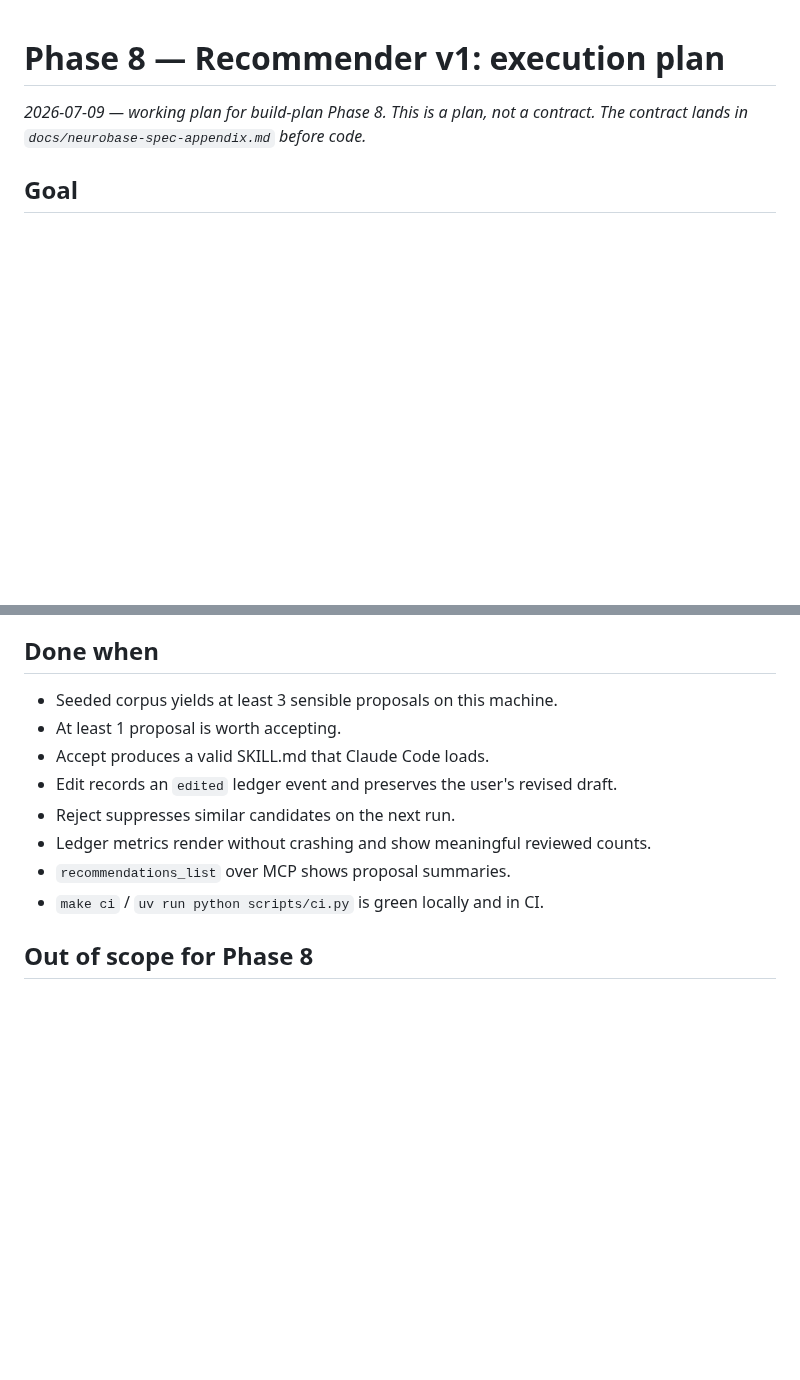
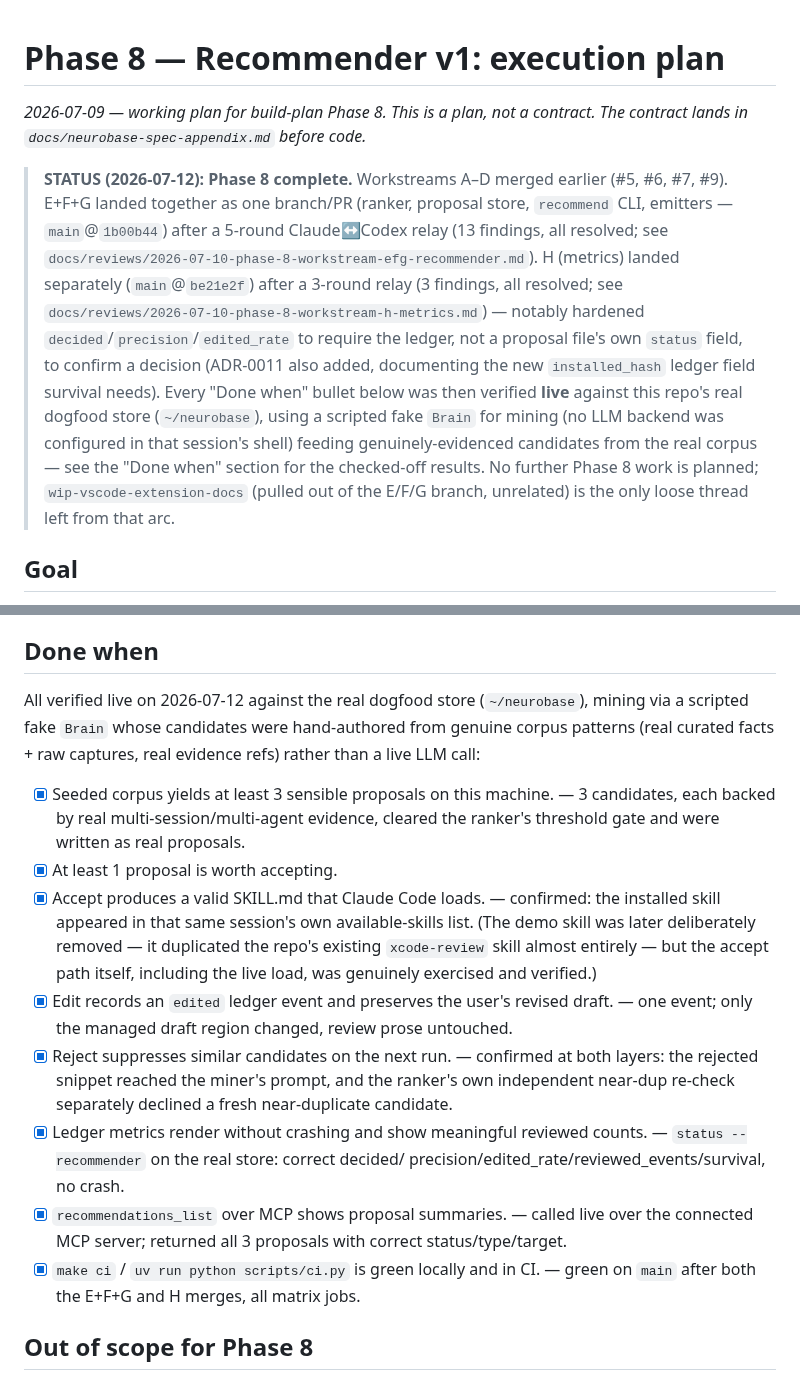
Before and after one commit to rebelscum216/neurobase, a Markdown page: docs/notes/2026-07-09-phase-8-recommender-plan.md, 2 parts joined by grey strips. Drawn GitHub-style; blank space fills up the shorter version.

Commit message:
docs: record phase 8 recommender closeout

```diff
--- a/docs/notes/2026-07-09-phase-8-recommender-plan.md
+++ b/docs/notes/2026-07-09-phase-8-recommender-plan.md
@@ -2,6 +2,25 @@
 
 _2026-07-09 — working plan for build-plan Phase 8. This is a plan, not a
 contract. The contract lands in `docs/neurobase-spec-appendix.md` before code._
+
+> **STATUS (2026-07-12): Phase 8 complete.** Workstreams A–D merged earlier
+> (#5, #6, #7, #9). E+F+G landed together as one branch/PR (ranker, proposal
+> store, `recommend` CLI, emitters — `main`@`1b00b44`) after a 5-round
+> Claude↔Codex relay (13 findings, all resolved; see
+> `docs/reviews/2026-07-10-phase-8-workstream-efg-recommender.md`). H
+> (metrics) landed separately (`main`@`be21e2f`) after a 3-round relay (3
+> findings, all resolved; see
+> `docs/reviews/2026-07-10-phase-8-workstream-h-metrics.md`) — notably
+> hardened `decided`/`precision`/`edited_rate` to require the ledger, not a
+> proposal file's own `status` field, to confirm a decision (ADR-0011 also
+> added, documenting the new `installed_hash` ledger field survival needs).
+> Every "Done when" bullet below was then verified **live** against this
+> repo's real dogfood store (`~/neurobase`), using a scripted fake `Brain`
+> for mining (no LLM backend was configured in that session's shell) feeding
+> genuinely-evidenced candidates from the real corpus — see the "Done when"
+> section for the checked-off results. No further Phase 8 work is planned;
+> `wip-vscode-extension-docs` (pulled out of the E/F/G branch, unrelated) is
+> the only loose thread left from that arc.
 
 ## Goal
 
@@ -286,14 +305,35 @@ Keep Phase 8 out of one mega-review:
 
 ## Done when
 
-- Seeded corpus yields at least 3 sensible proposals on this machine.
-- At least 1 proposal is worth accepting.
-- Accept produces a valid SKILL.md that Claude Code loads.
-- Edit records an `edited` ledger event and preserves the user's revised draft.
-- Reject suppresses similar candidates on the next run.
-- Ledger metrics render without crashing and show meaningful reviewed counts.
-- `recommendations_list` over MCP shows proposal summaries.
-- `make ci` / `uv run python scripts/ci.py` is green locally and in CI.
+All verified live on 2026-07-12 against the real dogfood store (`~/neurobase`),
+mining via a scripted fake `Brain` whose candidates were hand-authored from
+genuine corpus patterns (real curated facts + raw captures, real evidence
+refs) rather than a live LLM call:
+
+- [x] Seeded corpus yields at least 3 sensible proposals on this machine. —
+  3 candidates, each backed by real multi-session/multi-agent evidence,
+  cleared the ranker's threshold gate and were written as real proposals.
+- [x] At least 1 proposal is worth accepting.
+- [x] Accept produces a valid SKILL.md that Claude Code loads. — confirmed:
+  the installed skill appeared in that same session's own available-skills
+  list. (The demo skill was later deliberately removed — it duplicated the
+  repo's existing `xcode-review` skill almost entirely — but the accept path
+  itself, including the live load, was genuinely exercised and verified.)
+- [x] Edit records an `edited` ledger event and preserves the user's revised
+  draft. — one event; only the managed draft region changed, review prose
+  untouched.
+- [x] Reject suppresses similar candidates on the next run. — confirmed at
+  both layers: the rejected snippet reached the miner's prompt, and the
+  ranker's own independent near-dup re-check separately declined a fresh
+  near-duplicate candidate.
+- [x] Ledger metrics render without crashing and show meaningful reviewed
+  counts. — `status --recommender` on the real store: correct decided/
+  precision/edited_rate/reviewed_events/survival, no crash.
+- [x] `recommendations_list` over MCP shows proposal summaries. — called live
+  over the connected MCP server; returned all 3 proposals with correct
+  status/type/target.
+- [x] `make ci` / `uv run python scripts/ci.py` is green locally and in CI. —
+  green on `main` after both the E+F+G and H merges, all matrix jobs.
 
 ## Out of scope for Phase 8
 
```
